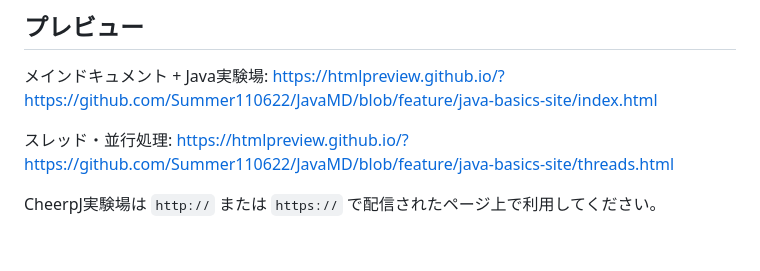
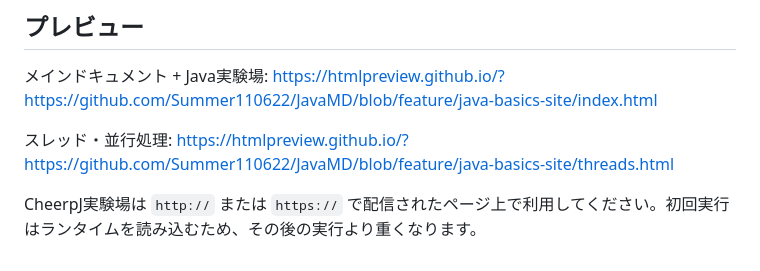
Before and after one commit to Summer110622/JavaMD, a Markdown page: README.md, the part around the change. Drawn GitHub-style.

Commit message:
chore: note playground preview behavior

```diff
--- a/README.md
+++ b/README.md
@@ -95,4 +95,4 @@ https://htmlpreview.github.io/?https://github.com/Summer110622/JavaMD/blob/featu
 スレッド・並行処理:
 https://htmlpreview.github.io/?https://github.com/Summer110622/JavaMD/blob/feature/java-basics-site/threads.html
 
-CheerpJ実験場は `http://` または `https://` で配信されたページ上で利用してください。
+CheerpJ実験場は `http://` または `https://` で配信されたページ上で利用してください。初回実行はランタイムを読み込むため、その後の実行より重くなります。
```
